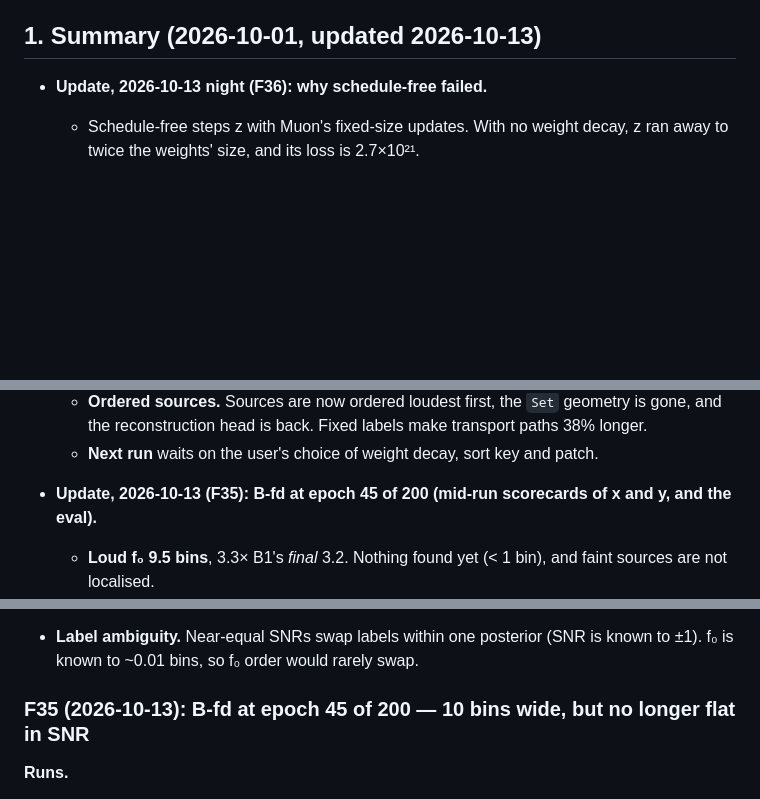
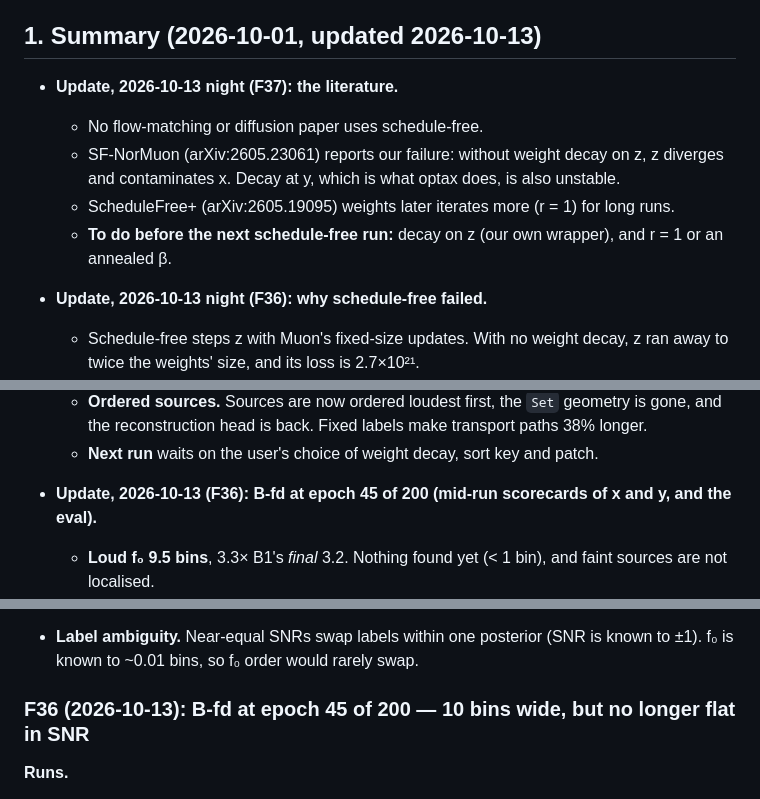
Before and after one commit to davidesartor/canna, a Markdown page: docs/lisa-research-log.md, 3 parts joined by grey strips. GitHub-like rendering; blank space fills up the shorter version.

```diff
--- a/docs/lisa-research-log.md
+++ b/docs/lisa-research-log.md
@@ -7,6 +7,14 @@ slurm logs in `.slurm-logs/` on TREX and from the local evals in `outputs/lisa-X
 §9 places the work in the literature (survey of 2026-10-09).
 
 ## 1. Summary (2026-10-01, updated 2026-10-13)
+
+- **Update, 2026-10-13 night (F37): the literature.**
+  - No flow-matching or diffusion paper uses schedule-free.
+  - SF-NorMuon (arXiv:2605.23061) reports our failure: without weight decay on z, z
+    diverges and contaminates x. Decay at y, which is what optax does, is also unstable.
+  - ScheduleFree+ (arXiv:2605.19095) weights later iterates more (r = 1) for long runs.
+  - **To do before the next schedule-free run:** decay on z (our own wrapper), and r = 1 or
+    an annealed β.
 
 - **Update, 2026-10-13 night (F36): why schedule-free failed.**
   - Schedule-free steps z with Muon's fixed-size updates. With no weight decay, z ran away to
@@ -37,7 +45,7 @@ slurm logs in `.slurm-logs/` on TREX and from the local evals in `outputs/lisa-X
     and the reconstruction head is back. Fixed labels make transport paths 38% longer.
   - **Next run** waits on the user's choice of weight decay, sort key and patch.
 
-- **Update, 2026-10-13 (F35): B-fd at epoch 45 of 200 (mid-run scorecards of x and y, and
+- **Update, 2026-10-13 (F36): B-fd at epoch 45 of 200 (mid-run scorecards of x and y, and
   the eval).**
   - **Loud f₀ 9.5 bins**, 3.3× B1's *final* 3.2. Nothing found yet (< 1 bin), and faint
     sources are not localised.
@@ -517,7 +575,7 @@ question (x lagging after the loss drop) can only be settled by a full-length ru
 - **Label ambiguity.** Near-equal SNRs swap labels within one posterior (SNR is known to
   ±1). f₀ is known to ~0.01 bins, so f₀ order would rarely swap.
 
-### F35 (2026-10-13): B-fd at epoch 45 of 200 — 10 bins wide, but no longer flat in SNR
+### F36 (2026-10-13): B-fd at epoch 45 of 200 — 10 bins wide, but no longer flat in SNR
 
 **Runs.**
 - B-fd's link 1 (14326117) saved checkpoint 45 at 00:34 CEST on 13 Oct, 20.5 h in. It was
```
Also changed, not shown: other parts of docs/lisa-research-log.md (+51 -1 lines).
